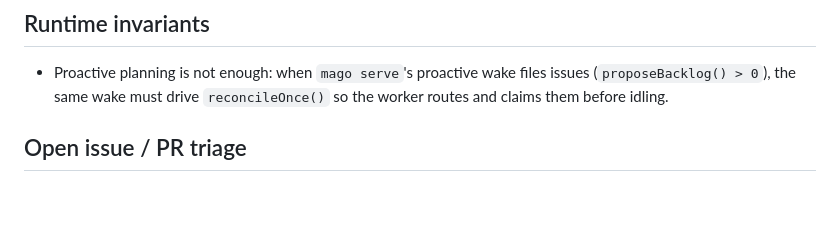
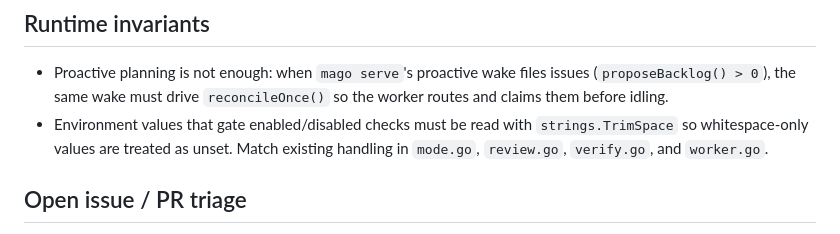
Before and after one commit to javimosch/mago, a Markdown page: AGENTS.md, the part around the change. GitHub-like rendering; blank space fills up the shorter version.

Commit message:
docs(agents): record env-value trimming invariant
Environment values that gate enabled/disabled checks must be treated as
trimmed, so whitespace-only values are not reported as set. Record this
invariant alongside the existing proactive-reconcile rule.

Generated with [Devin](https://devin.ai)

Co-Authored-By: Devin <158243242+devin-ai-integration[bot]@users.noreply.github.com>

```diff
--- a/AGENTS.md
+++ b/AGENTS.md
@@ -118,6 +118,9 @@ authenticated; fail with a clear `100–109` integration error, not a crash, whe
 - Proactive planning is not enough: when `mago serve`'s proactive wake files issues
   (`proposeBacklog() > 0`), the same wake must drive `reconcileOnce()` so the worker routes
   and claims them before idling.
+- Environment values that gate enabled/disabled checks must be read with `strings.TrimSpace`
+  so whitespace-only values are treated as unset. Match existing handling in `mode.go`,
+  `review.go`, `verify.go`, and `worker.go`.
 
 ## Open issue / PR triage
 
```
